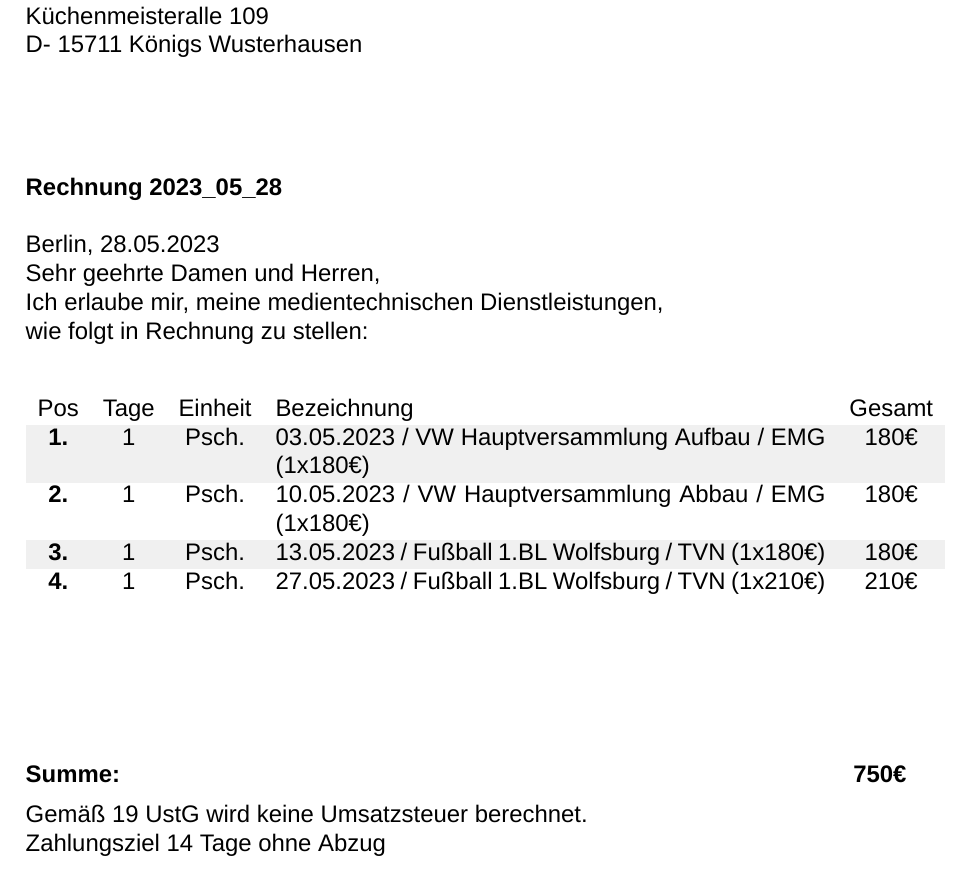
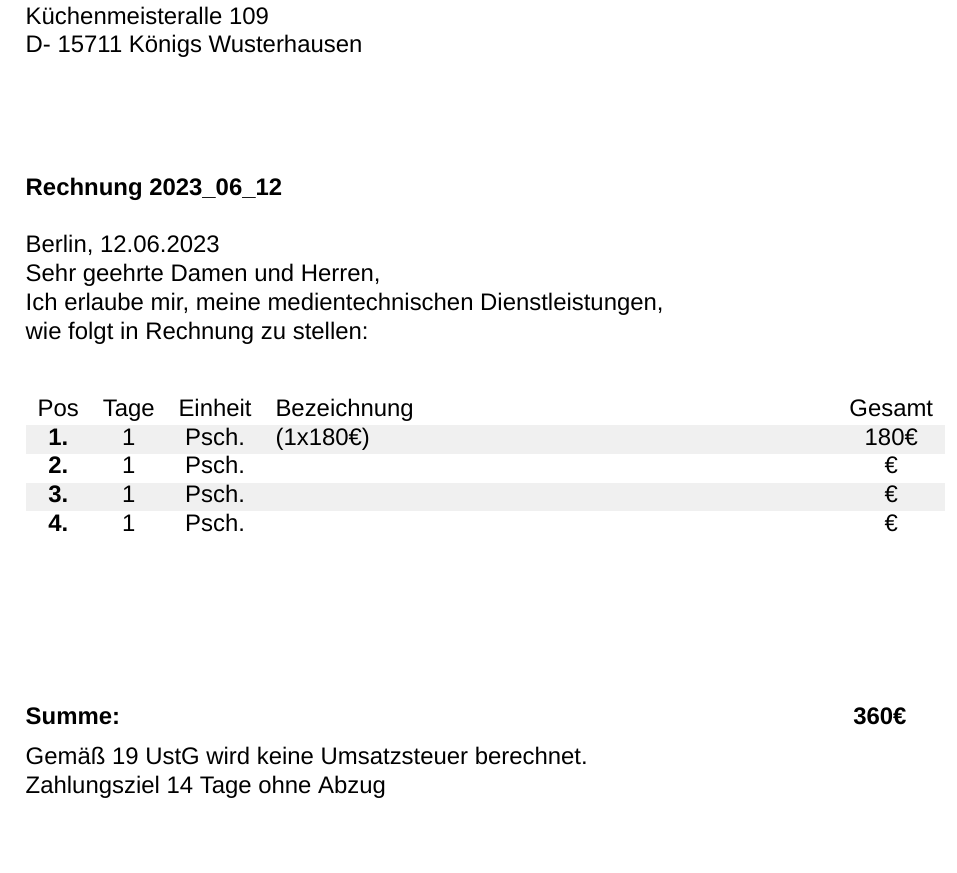
Before and after one commit to Yul-Leonardo/Latex, a LaTeX document (Pdf Dateien/Rechnung 12_06_2023.tex): part of the page, cut so that both start at the same text, the shorter picture padded with empty space. Compiled offline with XeLaTeX; a missing font is replaced by an installed copy or a similar font.

Commit message:
updated!

```diff
--- a/Pdf Dateien/Rechnung 28_05_2023.tex
+++ b/Pdf Dateien/Rechnung 12_06_2023.tex
@@ -21,7 +21,7 @@ citecolor=black
 \setmainfont{Arial}
 %\usepackage{uarial}
 %\renewcommand{\familydefault}{\sfdefault}
-\pagestyle{empty}
+%\pagestyle{empty}
 
 \begin{document}
 
@@ -53,11 +53,11 @@ D- 15711 Königs Wusterhausen\\
 
 \vspace{2cm}
 
-\textbf{Rechnung 2023\_05\_28\\}
+\textbf{Rechnung 2023\_06\_12\\}
 
 \vspace{0.5cm}
 
-Berlin, 28.05.2023\\
+Berlin, 12.06.2023\\
 Sehr geehrte Damen und Herren,\\
 Ich erlaube mir, meine medientechnischen Dienstleistungen,\\
 wie folgt in Rechnung zu stellen:\\
@@ -68,11 +68,11 @@ wie folgt in Rechnung zu stellen:\\
 \begin{tabular}{c c c p{9.7cm} c}
 Pos & Tage & Einheit & Bezeichnung & Gesamt\\
 \rowcolor{lightgrey}
-\textbf{1.} & 1 & Psch. & 03.05.2023 / VW Hauptversammlung Aufbau / EMG (1x180€) & 180€ \\
-\textbf{2.} & 1 & Psch. & 10.05.2023 / VW Hauptversammlung Abbau / EMG (1x180€) & 180€\\
+\textbf{1.} & 1 & Psch. & (1x180€) & 180€\\
+\textbf{2.} & 1 & Psch. &  & €\\
 \rowcolor{lightgrey}
-\textbf{3.} & 1 & Psch. & 13.05.2023 / Fußball 1.BL Wolfsburg / TVN (1x180€) & 180€\\
-\textbf{4.} & 1 & Psch. & 27.05.2023 / Fußball 1.BL Wolfsburg / TVN (1x210€)& 210€\\
+\textbf{3.} & 1 & Psch. &  & €\\
+\textbf{4.} & 1 & Psch. &  & €\\
 \end{tabular}
 \end{flushleft}
 
@@ -80,7 +80,7 @@ Pos & Tage & Einheit & Bezeichnung & Gesamt\\
 
 \begin{flushleft}
 
-\textbf{Summe: \mbox{\hspace{12.7cm}} 750€}
+\textbf{Summe: \mbox{\hspace{12.7cm}} 360€}
 
 \vspace{0.2cm}
 
```
Also changed, not shown: 7 other files.
